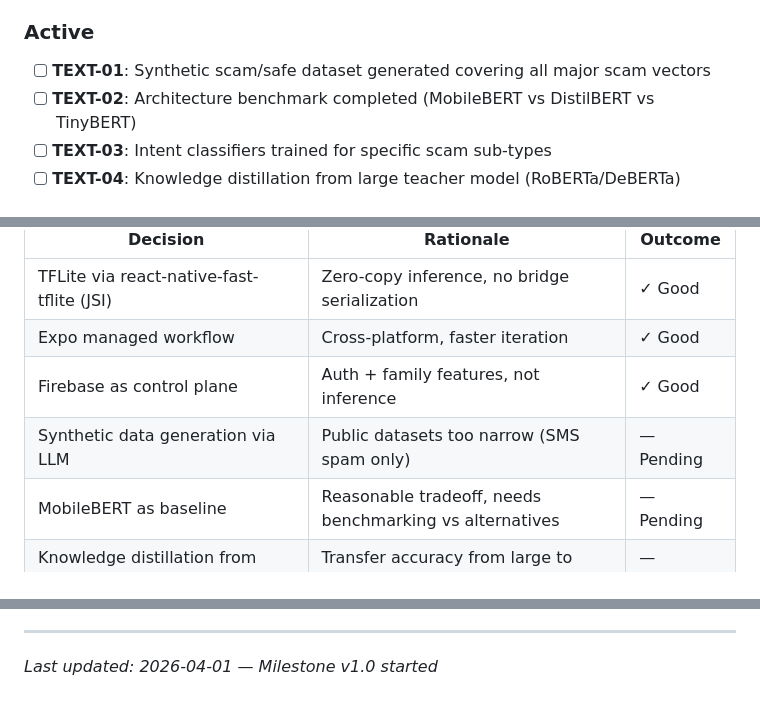
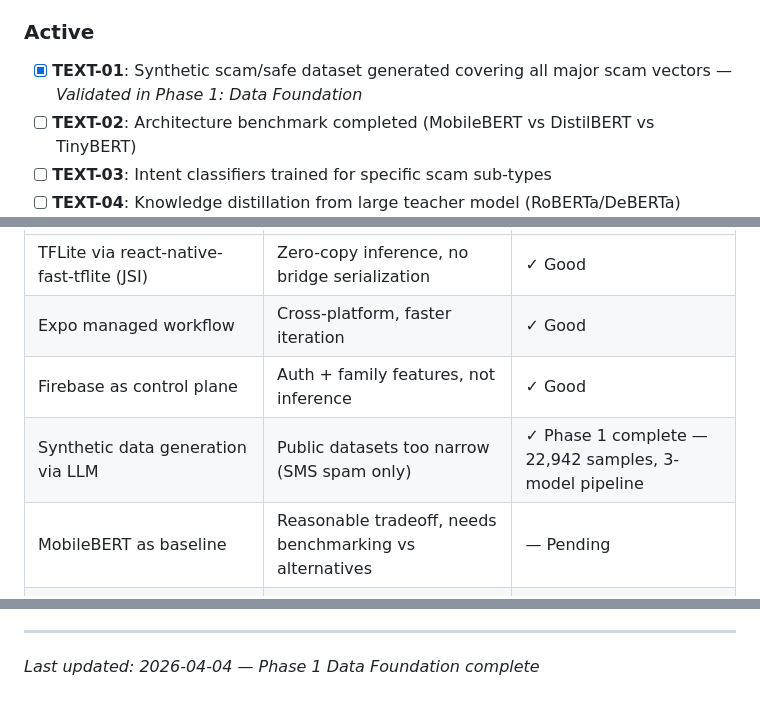
Before and after one commit to CanaryOS-source/canaryos, a Markdown page: .planning/PROJECT.md, 3 parts joined by grey strips. Drawn GitHub-style.

Commit message:
docs(phase-01): evolve PROJECT.md after phase completion
Mark TEXT-01 as validated, update synthetic data decision outcome.

Co-Authored-By: Claude Opus 4.6 <noreply@anthropic.com>

```diff
--- a/.planning/PROJECT.md
+++ b/.planning/PROJECT.md
@@ -23,7 +23,7 @@ On-device scam detection that works across all apps, in real time, without compr
 
 <!-- Milestone v1.0: Text Classification Research -->
 
-- [ ] **TEXT-01**: Synthetic scam/safe dataset generated covering all major scam vectors
+- [x] **TEXT-01**: Synthetic scam/safe dataset generated covering all major scam vectors — *Validated in Phase 1: Data Foundation*
 - [ ] **TEXT-02**: Architecture benchmark completed (MobileBERT vs DistilBERT vs TinyBERT)
 - [ ] **TEXT-03**: Intent classifiers trained for specific scam sub-types
 - [ ] **TEXT-04**: Knowledge distillation from large teacher model (RoBERTa/DeBERTa)
@@ -74,7 +74,7 @@ Screen State Change → Ingestion → [OCR | Visual CNN] → [NLP Model | Layout
 | TFLite via react-native-fast-tflite (JSI) | Zero-copy inference, no bridge serialization | ✓ Good |
 | Expo managed workflow | Cross-platform, faster iteration | ✓ Good |
 | Firebase as control plane | Auth + family features, not inference | ✓ Good |
-| Synthetic data generation via LLM | Public datasets too narrow (SMS spam only) | — Pending |
+| Synthetic data generation via LLM | Public datasets too narrow (SMS spam only) | ✓ Phase 1 complete — 22,942 samples, 3-model pipeline |
 | MobileBERT as baseline | Reasonable tradeoff, needs benchmarking vs alternatives | — Pending |
 | Knowledge distillation from RoBERTa/DeBERTa | Transfer accuracy from large to small model | — Pending |
 
@@ -108,4 +108,4 @@ This document evolves at phase transitions and milestone boundaries.
 4. Update Context with current state
 
 ---
-*Last updated: 2026-04-01 — Milestone v1.0 started*
+*Last updated: 2026-04-04 — Phase 1 Data Foundation complete*
```
